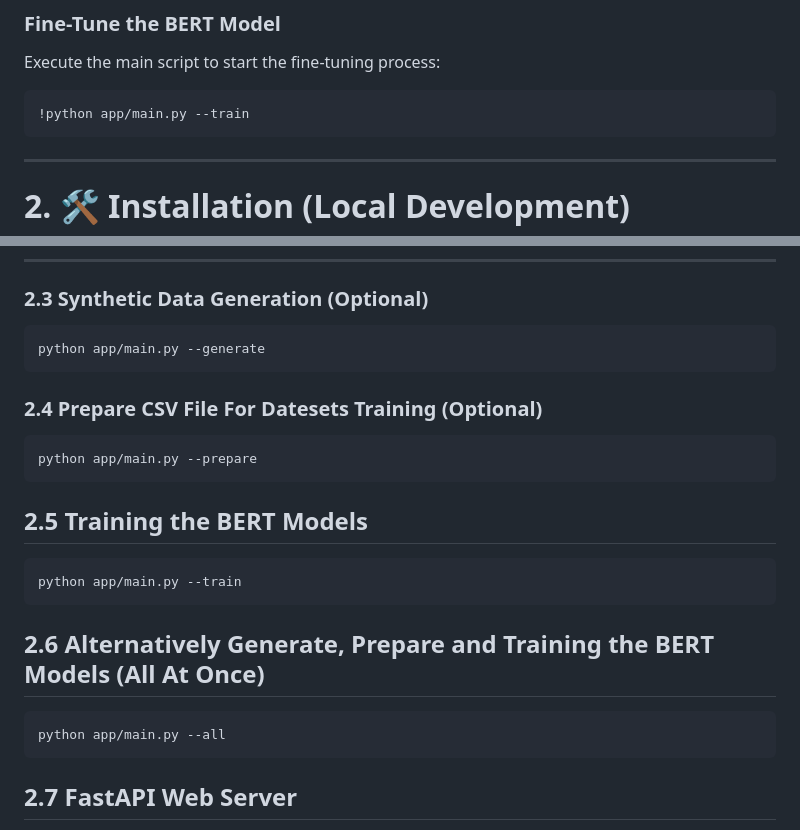
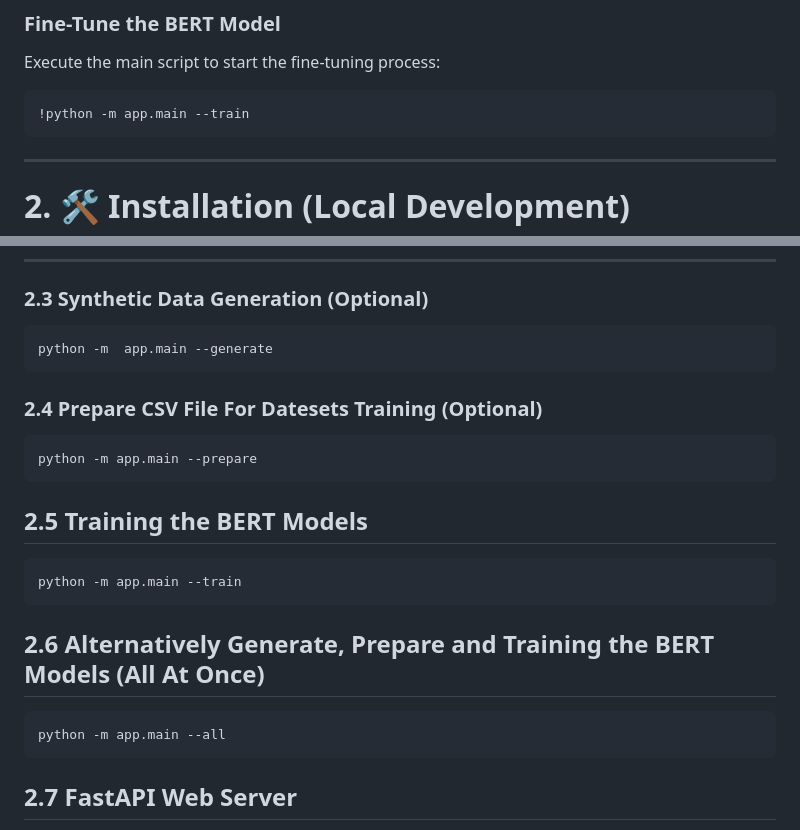
Before and after one commit to ha981muk-git/german_document_classifier, a Markdown page: README.md, 2 parts joined by grey strips. GitHub-like rendering.

````diff
--- a/README.md
+++ b/README.md
@@ -42,7 +42,7 @@ and
 Execute the main script to start the fine-tuning process:
 
 ```bash
-!python app/main.py --train
+!python -m app.main --train
 ```
 
 ---
@@ -68,25 +68,25 @@ conda activate doc-classifier-env
 ### **2.3 Synthetic Data Generation (Optional)**
 
 ```bash
-python app/main.py --generate
+python -m  app.main --generate
 ```
 
 ### **2.4 Prepare CSV File  For Datesets Training (Optional)**
 
 ```bash
-python app/main.py --prepare
+python -m app.main --prepare
 ```
 
 ## **2.5 Training the BERT Models**
 
 ```bash
-python app/main.py --train
+python -m app.main --train
 ```
 
 ## **2.6 Alternatively Generate, Prepare and Training the BERT Models (All At Once)**
 
 ```bash
-python app/main.py --all
+python -m app.main --all
 ```
 
 ## **2.7 FastAPI Web Server**
````
